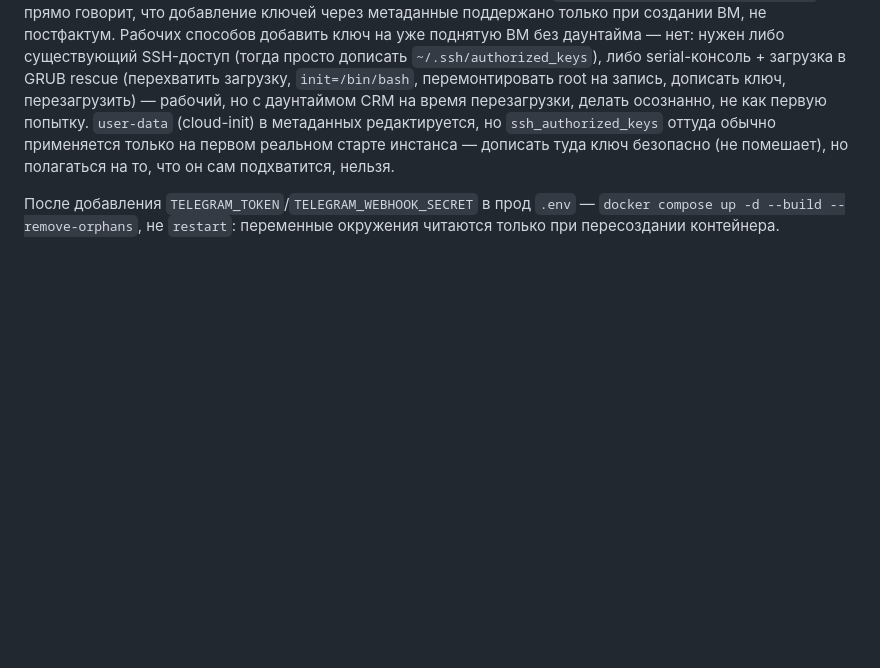
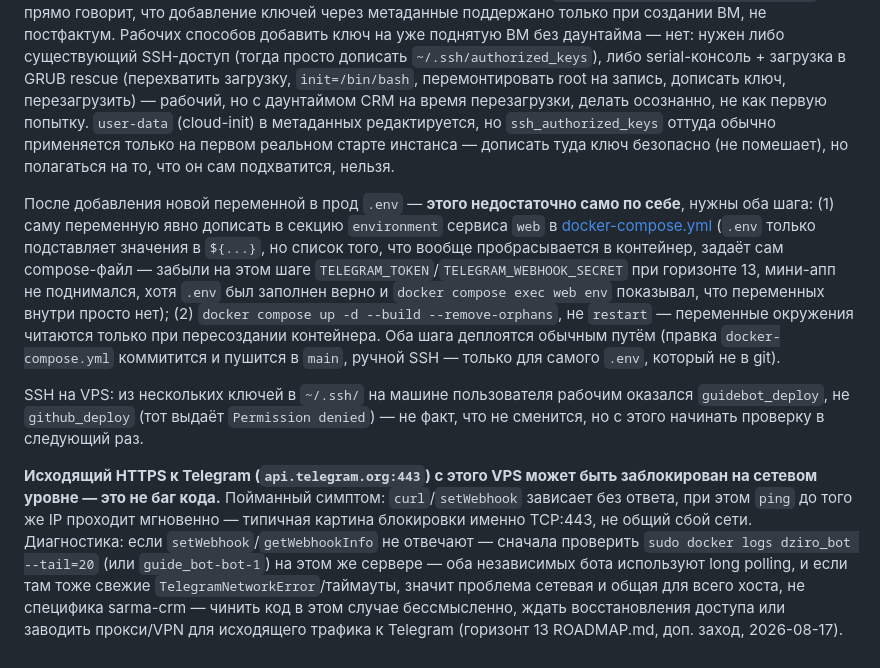
Before and after one commit to lakalyut/sarma-crm, a Markdown page: CLAUDE.md, the part around the change. Drawn GitHub-style; blank space fills up the shorter version.

Commit message:
D: заметка про сетевую блокировку Telegram с VPS — не путать с багом кода
setWebhook зависал после фикса docker-compose.yml — оказалось, сама VPS
сейчас не может достучаться до api.telegram.org по TCP:443 (ping проходит,
TCP — нет). Подтверждено независимо: два других бота на этом же сервере
(guide_bot/dziro_bot, long polling) тоже сейчас не могут получить updates,
непрерывно ретраят TelegramNetworkError. Код и конфигурация горизонта 13
корректны — блокирует именно сеть хостинга, диагностика на будущее.

Co-Authored-By: Claude Sonnet 5 <noreply@anthropic.com>

```diff
--- a/CLAUDE.md
+++ b/CLAUDE.md
@@ -479,6 +479,32 @@ read-only для любого владельца, официальная док
 первом реальном старте инстанса — дописать туда ключ безопасно (не помешает),
 но полагаться на то, что он сам подхватится, нельзя.
 
-После добавления `TELEGRAM_TOKEN`/`TELEGRAM_WEBHOOK_SECRET` в прод `.env` —
-`docker compose up -d --build --remove-orphans`, не `restart`: переменные
-окружения читаются только при пересоздании контейнера.
+После добавления новой переменной в прод `.env` — **этого недостаточно само
+по себе**, нужны оба шага: (1) саму переменную явно дописать в секцию
+`environment` сервиса `web` в [docker-compose.yml](docker-compose.yml)
+(`.env` только подставляет значения в `${...}`, но список того, что вообще
+пробрасывается в контейнер, задаёт сам compose-файл — забыли на этом шаге
+`TELEGRAM_TOKEN`/`TELEGRAM_WEBHOOK_SECRET` при горизонте 13, мини-апп не
+поднимался, хотя `.env` был заполнен верно и `docker compose exec web env`
+показывал, что переменных внутри просто нет); (2) `docker compose up -d
+--build --remove-orphans`, не `restart` — переменные окружения читаются
+только при пересоздании контейнера. Оба шага деплоятся обычным путём (правка
+`docker-compose.yml` коммитится и пушится в `main`, ручной SSH — только для
+самого `.env`, который не в git).
+
+SSH на VPS: из нескольких ключей в `~/.ssh/` на машине пользователя рабочим
+оказался `guidebot_deploy`, не `github_deploy` (тот выдаёт `Permission
+denied`) — не факт, что не сменится, но с этого начинать проверку в следующий
+раз.
+
+**Исходящий HTTPS к Telegram (`api.telegram.org:443`) с этого VPS может быть
+заблокирован на сетевом уровне — это не баг кода.** Пойманный симптом:
+`curl`/`setWebhook` зависает без ответа, при этом `ping` до того же IP
+проходит мгновенно — типичная картина блокировки именно TCP:443, не общий
+сбой сети. Диагностика: если `setWebhook`/`getWebhookInfo` не отвечают —
+сначала проверить `sudo docker logs dziro_bot --tail=20` (или `guide_bot-bot-1`)
+на этом же сервере — оба независимых бота используют long polling, и если
+там тоже свежие `TelegramNetworkError`/таймауты, значит проблема сетевая и
+общая для всего хоста, не специфика sarma-crm — чинить код в этом случае
+бессмысленно, ждать восстановления доступа или заводить прокси/VPN для
+исходящего трафика к Telegram (горизонт 13 ROADMAP.md, доп. заход, 2026-08-17).
```
